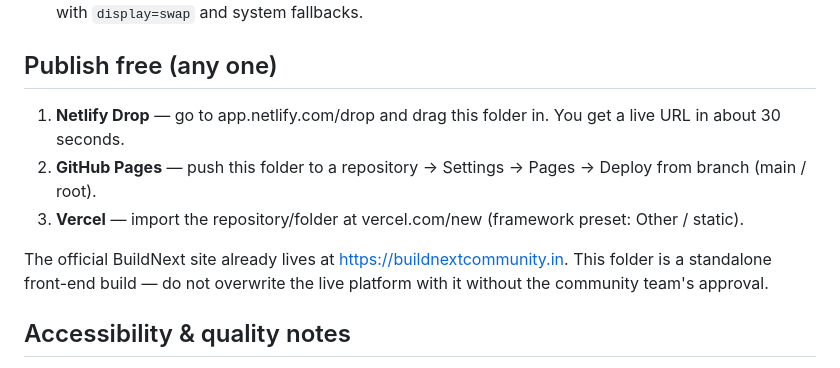
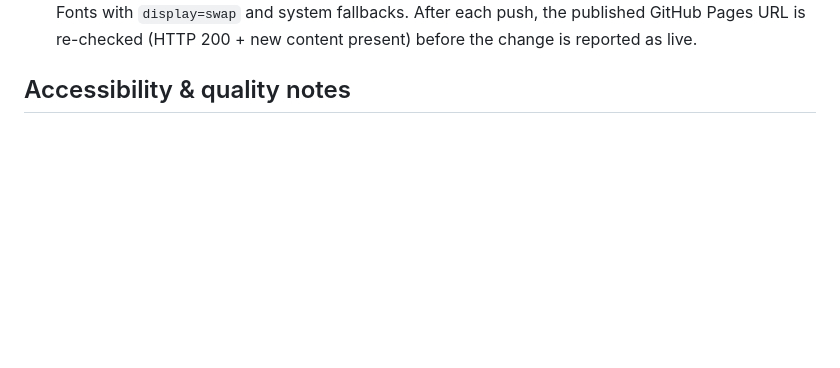
Before and after one commit to sudhanshupandey1234/Educational_Website_BuildNext, a Markdown page: README.md, the part around one of its changes. Drawn GitHub-style; blank space fills up the shorter version.

```diff
--- a/README.md
+++ b/README.md
@@ -83,18 +82,6 @@ inventing a detail.
   third-party request is Google Fonts with `display=swap` and system
-  fallbacks.
-
-## Publish free (any one)
-
-1. **Netlify Drop** — go to app.netlify.com/drop and drag this folder in.
-   You get a live URL in about 30 seconds.
-2. **GitHub Pages** — push this folder to a repository → Settings → Pages →
-   Deploy from branch (main / root).
-3. **Vercel** — import the repository/folder at vercel.com/new
-   (framework preset: Other / static).
-
-The official BuildNext site already lives at https://buildnextcommunity.in.
-This folder is a standalone front-end build — do not overwrite the live
-platform with it without the community team's approval.
+  fallbacks. After each push, the published GitHub Pages URL is re-checked
+  (HTTP 200 + new content present) before the change is reported as live.
 
 ## Accessibility & quality notes
 
```
Also changed, not shown: other parts of README.md (+50 -51 lines).
